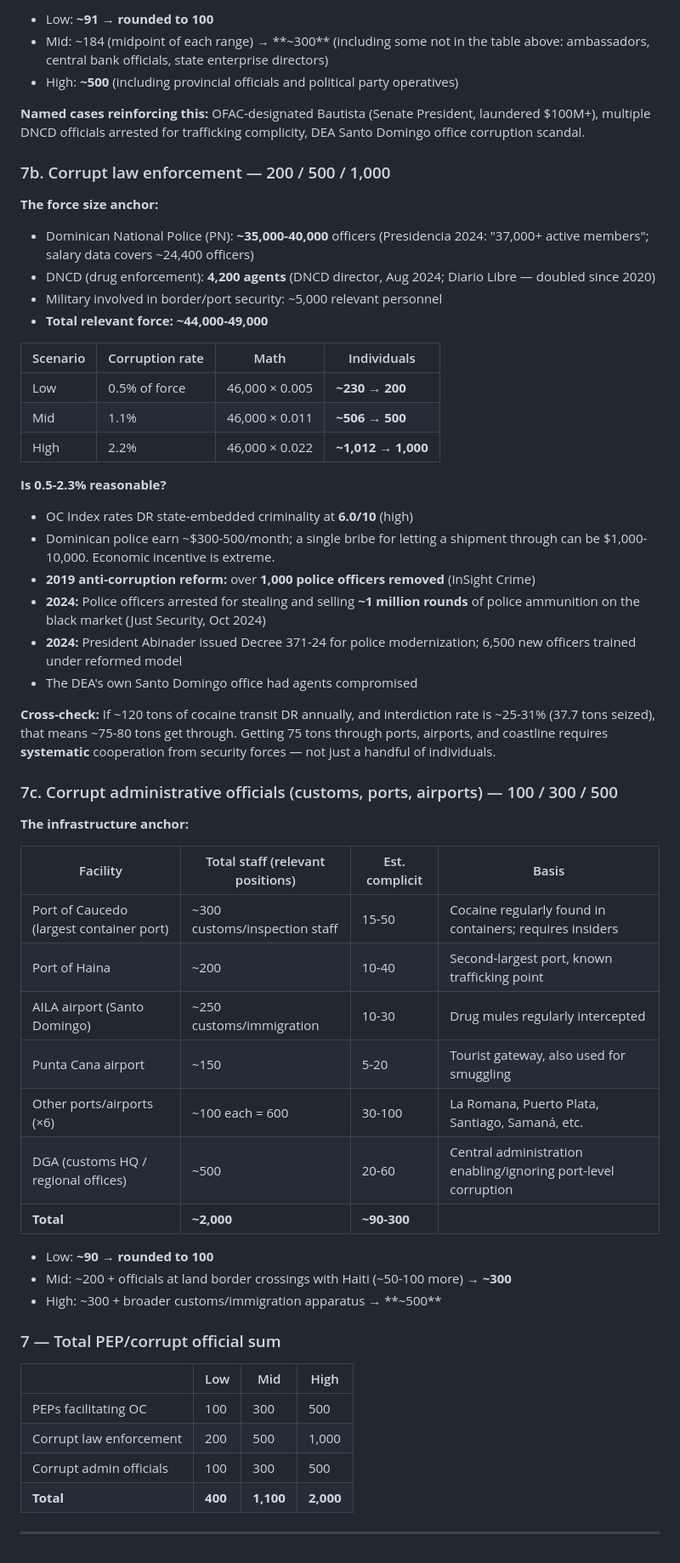
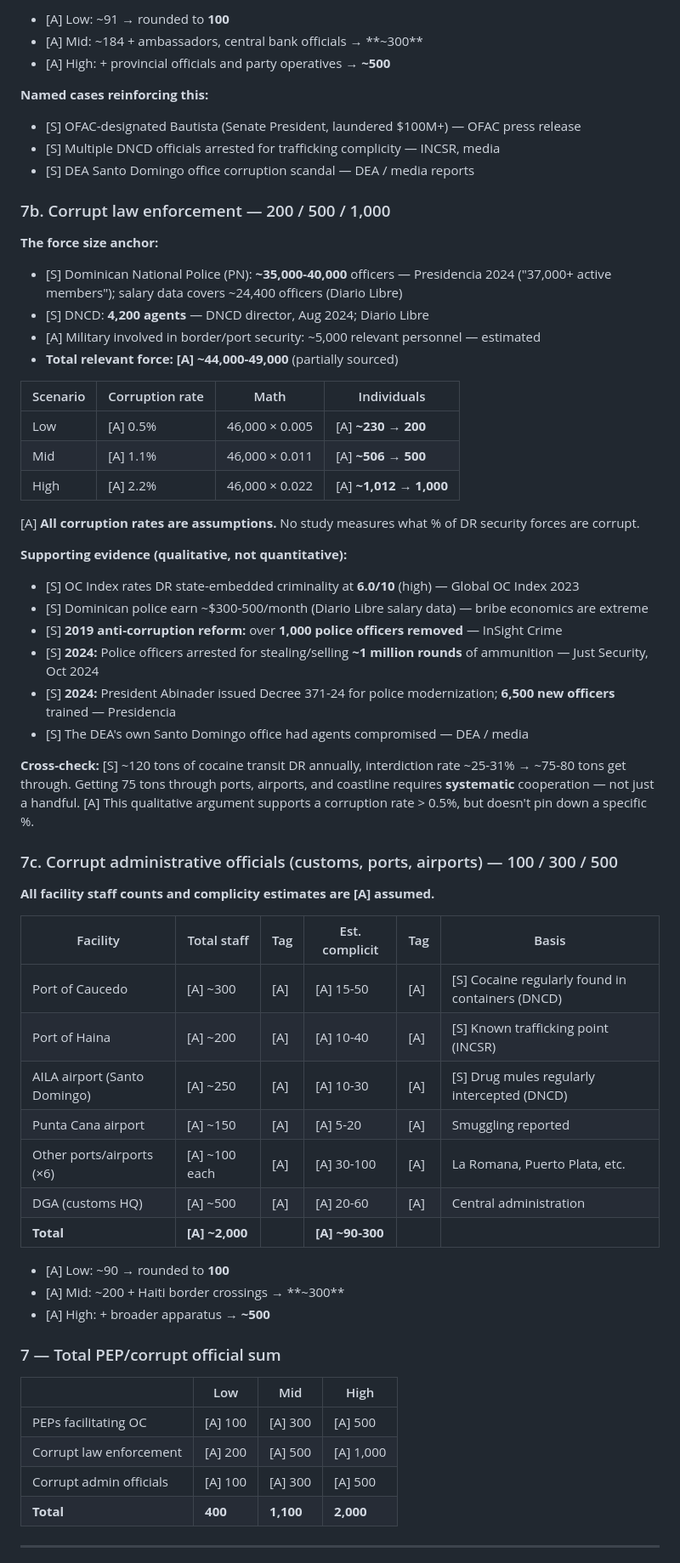
Before and after one commit to phume/adhoc_public, a Markdown page: aml_dominican_risk/result_20260224_STR_Estimation_Slide6_Notes.md, the part around one of its changes. Shown at 85% size. GitHub-like rendering.

```diff
--- a/aml_dominican_risk/result_20260224_STR_Estimation_Slide6_Notes.md
+++ b/aml_dominican_risk/result_20260224_STR_Estimation_Slide6_Notes.md
@@ -384,59 +402,64 @@ FATF MER 2018 rated DR DNFBP supervision as **"Low" effectiveness** — meaning
 
-- Low: **~91 → rounded to 100**
-- Mid: ~184 (midpoint of each range) → **~300** (including some not in the table above: ambassadors, central bank officials, state enterprise directors)
-- High: **~500** (including provincial officials and political party operatives)
+- [A] Low: ~91 → rounded to **100**
+- [A] Mid: ~184 + ambassadors, central bank officials → **~300**
+- [A] High: + provincial officials and party operatives → **~500**
 
-**Named cases reinforcing this:** OFAC-designated Bautista (Senate President, laundered $100M+), multiple DNCD officials arrested for trafficking complicity, DEA Santo Domingo office corruption scandal.
+**Named cases reinforcing this:**
+- [S] OFAC-designated Bautista (Senate President, laundered $100M+) — OFAC press release
+- [S] Multiple DNCD officials arrested for trafficking complicity — INCSR, media
+- [S] DEA Santo Domingo office corruption scandal — DEA / media reports
 
 ### 7b. Corrupt law enforcement — 200 / 500 / 1,000
 
 **The force size anchor:**
-- Dominican National Police (PN): **~35,000-40,000** officers (Presidencia 2024: "37,000+ active members"; salary data covers ~24,400 officers)
-- DNCD (drug enforcement): **4,200 agents** (DNCD director, Aug 2024; Diario Libre — doubled since 2020)
-- Military involved in border/port security: ~5,000 relevant personnel
-- **Total relevant force: ~44,000-49,000**
+- [S] Dominican National Police (PN): **~35,000-40,000** officers — Presidencia 2024 ("37,000+ active members"); salary data covers ~24,400 officers (Diario Libre)
+- [S] DNCD: **4,200 agents** — DNCD director, Aug 2024; Diario Libre
+- [A] Military involved in border/port security: ~5,000 relevant personnel — estimated
+- **Total relevant force: [A] ~44,000-49,000** (partially sourced)
 
 | Scenario | Corruption rate | Math | Individuals |
 |---|---|---|---|
-| Low | 0.5% of force | 46,000 × 0.005 | **~230 → 200** |
-| Mid | 1.1% | 46,000 × 0.011 | **~506 → 500** |
-| High | 2.2% | 46,000 × 0.022 | **~1,012 → 1,000** |
+| Low | [A] 0.5% | 46,000 × 0.005 | [A] **~230 → 200** |
+| Mid | [A] 1.1% | 46,000 × 0.011 | [A] **~506 → 500** |
+| High | [A] 2.2% | 46,000 × 0.022 | [A] **~1,012 → 1,000** |
 
-**Is 0.5-2.3% reasonable?**
-- OC Index rates DR state-embedded criminality at **6.0/10** (high)
-- Dominican police earn ~$300-500/month; a single bribe for letting a shipment through can be $1,000-10,000. Economic incentive is extreme.
-- **2019 anti-corruption reform:** over **1,000 police officers removed** (InSight Crime)
-- **2024:** Police officers arrested for stealing and selling **~1 million rounds** of police ammunition on the black market (Just Security, Oct 2024)
-- **2024:** President Abinader issued Decree 371-24 for police modernization; 6,500 new officers trained under reformed model
-- The DEA's own Santo Domingo office had agents compromised
+[A] **All corruption rates are assumptions.** No study measures what % of DR security forces are corrupt.
 
-**Cross-check:** If ~120 tons of cocaine transit DR annually, and interdiction rate is ~25-31% (37.7 tons seized), that means ~75-80 tons get through. Getting 75 tons through ports, airports, and coastline requires **systematic** cooperation from security forces — not just a handful of individuals.
+**Supporting evidence (qualitative, not quantitative):**
+- [S] OC Index rates DR state-embedded criminality at **6.0/10** (high) — Global OC Index 2023
+- [S] Dominican police earn ~$300-500/month (Diario Libre salary data) — bribe economics are extreme
+- [S] **2019 anti-corruption reform:** over **1,000 police officers removed** — InSight Crime
+- [S] **2024:** Police officers arrested for stealing/selling **~1 million rounds** of ammunition — Just Security, Oct 2024
+- [S] **2024:** President Abinader issued Decree 371-24 for police modernization; **6,500 new officers** trained — Presidencia
+- [S] The DEA's own Santo Domingo office had agents compromised — DEA / media
+
+**Cross-check:** [S] ~120 tons of cocaine transit DR annually, interdiction rate ~25-31% → ~75-80 tons get through. Getting 75 tons through ports, airports, and coastline requires **systematic** cooperation — not just a handful. [A] This qualitative argument supports a corruption rate > 0.5%, but doesn't pin down a specific %.
 
 ### 7c. Corrupt administrative officials (customs, ports, airports) — 100 / 300 / 500
 
-**The infrastructure anchor:**
+**All facility staff counts and complicity estimates are [A] assumed.**
 
-| Facility | Total staff (relevant positions) | Est. complicit | Basis |
-|---|---|---|---|
-| Port of Caucedo (largest container port) | ~300 customs/inspection staff | 15-50 | Cocaine regularly found in containers; requires insiders |
-| Port of Haina | ~200 | 10-40 | Second-largest port, known trafficking point |
-| AILA airport (Santo Domingo) | ~250 customs/immigration | 10-30 | Drug mules regularly intercepted |
-| Punta Cana airport | ~150 | 5-20 | Tourist gateway, also used for smuggling |
-| Other ports/airports (×6) | ~100 each = 600 | 30-100 | La Romana, Puerto Plata, Santiago, Samaná, etc. |
-| DGA (customs HQ / regional offices) | ~500 | 20-60 | Central administration enabling/ignoring port-level corruption |
-| **Total** | **~2,000** | **~90-300** |
+| Facility | Total staff | Tag | Est. complicit | Tag | Basis |
+|---|---|---|---|---|---|
+| Port of Caucedo | [A] ~300 | [A] | [A] 15-50 | [A] | [S] Cocaine regularly found in containers (DNCD) |
+| Port of Haina | [A] ~200 | [A] | [A] 10-40 | [A] | [S] Known trafficking point (INCSR) |
+| AILA airport (Santo Domingo) | [A] ~250 | [A] | [A] 10-30 | [A] | [S] Drug mules regularly intercepted (DNCD) |
+| Punta Cana airport | [A] ~150 | [A] | [A] 5-20 | [A] | Smuggling reported |
+| Other ports/airports (×6) | [A] ~100 each | [A] | [A] 30-100 | [A] | La Romana, Puerto Plata, etc. |
+| DGA (customs HQ) | [A] ~500 | [A] | [A] 20-60 | [A] | Central administration |
+| **Total** | **[A] ~2,000** | | **[A] ~90-300** | | |
 
-- Low: **~90 → rounded to 100**
-- Mid: ~200 + officials at land border crossings with Haiti (~50-100 more) → **~300**
-- High: ~300 + broader customs/immigration apparatus → **~500**
+- [A] Low: ~90 → rounded to **100**
+- [A] Mid: ~200 + Haiti border crossings → **~300**
+- [A] High: + broader apparatus → **~500**
 
 ### 7 — Total PEP/corrupt official sum
 
 | | Low | Mid | High |
 |---|-----|-----|------|
-| PEPs facilitating OC | 100 | 300 | 500 |
-| Corrupt law enforcement | 200 | 500 | 1,000 |
-| Corrupt admin officials | 100 | 300 | 500 |
+| PEPs facilitating OC | [A] 100 | [A] 300 | [A] 500 |
+| Corrupt law enforcement | [A] 200 | [A] 500 | [A] 1,000 |
+| Corrupt admin officials | [A] 100 | [A] 300 | [A] 500 |
 | **Total** | **400** | **1,100** | **2,000** |
 
 ---
```
Also changed, not shown: other parts of aml_dominican_risk/result_20260224_STR_Estimation_Slide6_Notes.md (+271 -222 lines), aml_dominican_risk/result_20260224_STR_Estimation.md (+6 -6 lines).
